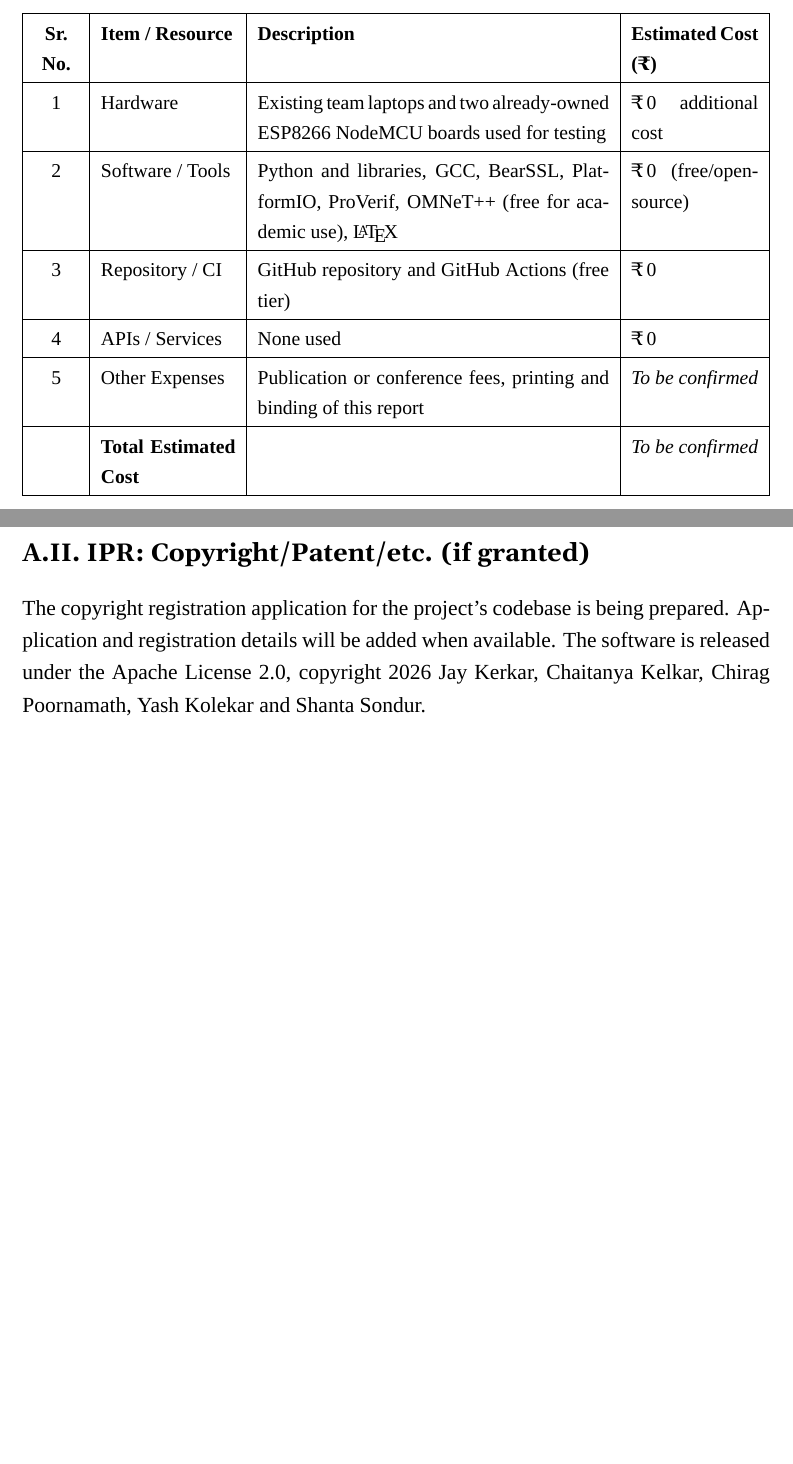
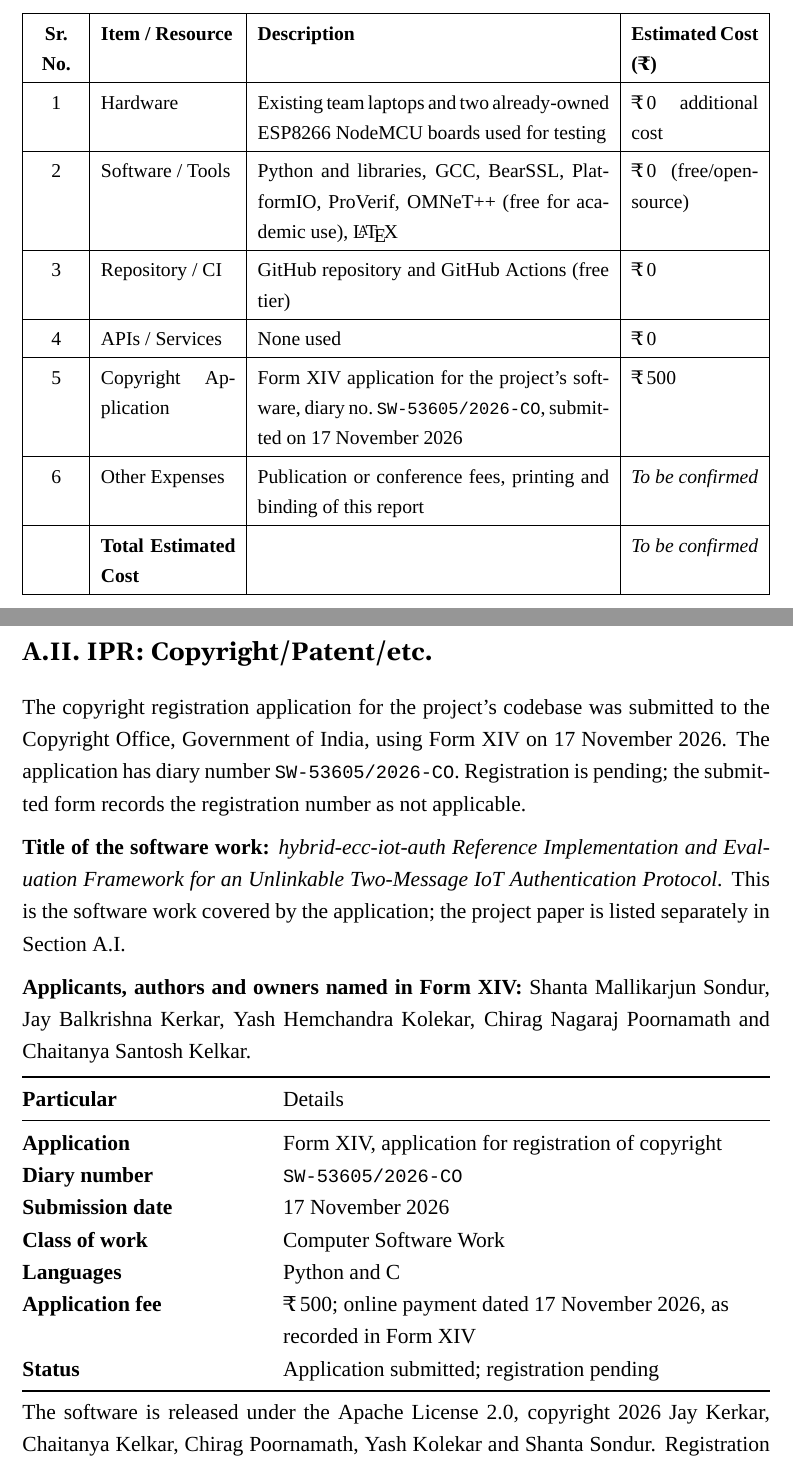
Before and after one commit to jaykerkar0405/hybrid-ecc-iot-auth, a LaTeX thesis (docs/blackbook/main.tex, which reads docs/blackbook/chapters/ch3_methodology.tex, docs/blackbook/chapters/ch5_conclusion.tex): two parts of pages 42 and 76 of 76, joined at a grey line, cut so that both start at the same text. Compiled offline with XeLaTeX.

Commit message:
docs(blackbook): record submitted copyright application

```diff
--- a/docs/blackbook/chapters/ch3_methodology.tex
+++ b/docs/blackbook/chapters/ch3_methodology.tex
@@ -543,7 +543,8 @@ Git, GitHub, GitHub Actions & Version control, code review through pull requests
 2 & Software / Tools & Python and libraries, GCC, BearSSL, PlatformIO, ProVerif, OMNeT++ (free for academic use), \LaTeX & \rupee\,0 (free/open-source)\\ \hline
 3 & Repository / CI & GitHub repository and GitHub Actions (free tier) & \rupee\,0\\ \hline
 4 & APIs / Services & None used & \rupee\,0\\ \hline
-5 & Other Expenses & Publication or conference fees, printing and binding of this report & \textit{To be confirmed}\\ \hline
+5 & Copyright Application & Form XIV application for the project's software, diary no.\ \texttt{SW-53605/2026-CO}, submitted on 17 November 2026 & \rupee\,500\\ \hline
+6 & Other Expenses & Publication or conference fees, printing and binding of this report & \textit{To be confirmed}\\ \hline
  & \textbf{Total Estimated Cost} & & \textit{To be confirmed}\\ \hline
 \end{tabularx}
 \end{table}
--- a/docs/blackbook/chapters/ch5_conclusion.tex
+++ b/docs/blackbook/chapters/ch5_conclusion.tex
@@ -85,6 +85,26 @@ The same paper was also checked with Turnitin's AI writing detection (Submission
 
 \includepdf[pages=-,scale=0.86,pagecommand={\thispagestyle{bb}}]{reports/ai_detection_report.pdf}
 
-\section*{A.II. IPR: Copyright/Patent/etc. (if granted)}
+\section*{A.II. IPR: Copyright/Patent/etc.}
 \addcontentsline{toc}{section}{A.II. IPR: Copyright/Patent/etc.}
-The copyright registration application for the project's codebase is being prepared. Application and registration details will be added when available. The software is released under the Apache License~2.0, copyright 2026 Jay Kerkar, Chaitanya Kelkar, Chirag Poornamath, Yash Kolekar and Shanta Sondur.
+The copyright registration application for the project's codebase was submitted to the Copyright Office, Government of India, using Form~XIV on 17~November 2026. The application has diary number \texttt{SW-53605/2026-CO}. Registration is pending; the submitted form records the registration number as not applicable.
+
+\textbf{Title of the software work:} \emph{hybrid-ecc-iot-auth Reference Implementation and Evaluation Framework for an Unlinkable Two-Message IoT Authentication Protocol}. This is the software work covered by the application; the project paper is listed separately in Section~A.I.
+
+\textbf{Applicants, authors and owners named in Form~XIV:} Shanta Mallikarjun Sondur, Jay Balkrishna Kerkar, Yash Hemchandra Kolekar, Chirag Nagaraj Poornamath and Chaitanya Santosh Kelkar.
+
+\begin{tabularx}{\textwidth}{@{}>{\bfseries\raggedright\arraybackslash}p{0.32\textwidth}>{\raggedright\arraybackslash}X@{}}
+\toprule
+Particular & Details\\
+\midrule
+Application & Form XIV, application for registration of copyright\\
+Diary number & \texttt{SW-53605/2026-CO}\\
+Submission date & 17 November 2026\\
+Class of work & Computer Software Work\\
+Languages & Python and C\\
+Application fee & \rupee\,500; online payment dated 17 November 2026, as recorded in Form XIV\\
+Status & Application submitted; registration pending\\
+\bottomrule
+\end{tabularx}
+
+The software is released under the Apache License~2.0, copyright 2026 Jay Kerkar, Chaitanya Kelkar, Chirag Poornamath, Yash Kolekar and Shanta Sondur. Registration details and the certificate will be added when available.
```
Also changed, not shown: docs/blackbook/README.md, docs/blackbook/chapters/ch3_methodology.tex (2 more changed lines), docs/blackbook/chapters/ch5_conclusion.tex (6 more changed lines), 1 other file.
